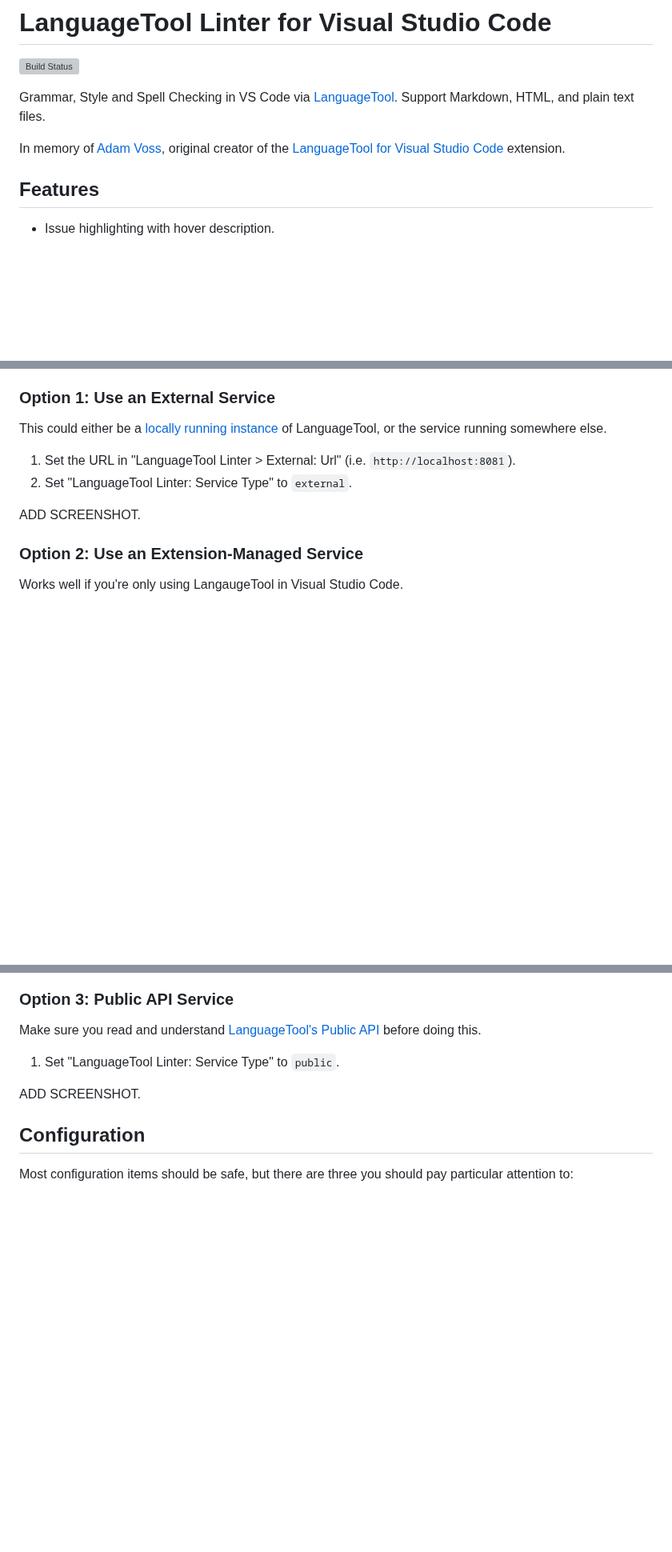
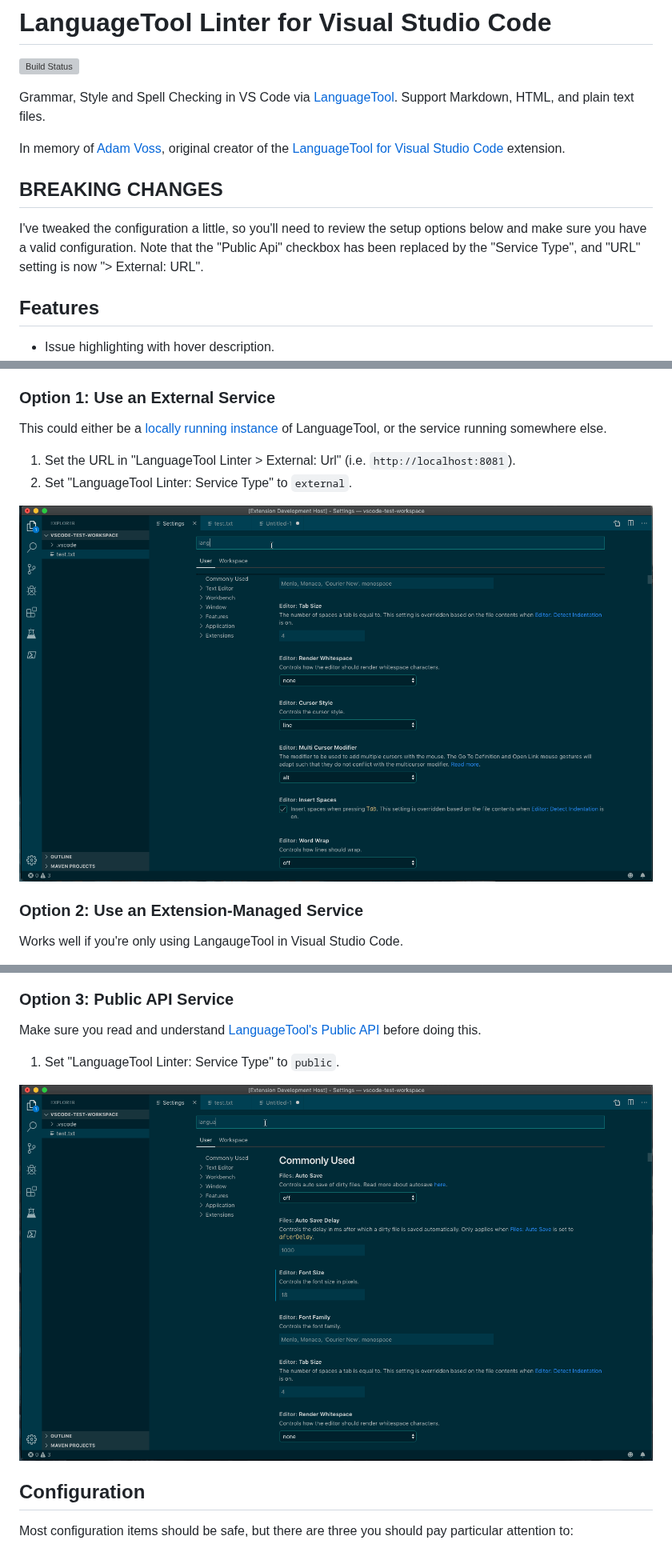
Before and after one commit to davidlday/vscode-languagetool-linter, a Markdown page: README.md, 3 parts joined by grey strips. Shown at 80% size. Rendered like a GitHub page; pictures changed too: images/external.gif (added), images/public.gif (added); blank space fills up the shorter version; grey boxes are pictures that could not be loaded.

Commit message:
added screenshots and breaking change note

```diff
--- a/README.md
+++ b/README.md
@@ -5,6 +5,10 @@
 Grammar, Style and Spell Checking in VS Code via [LanguageTool](https://languagetool.org). Support Markdown, HTML, and plain text files.
 
 In memory of [Adam Voss](https://github.com/adamvoss), original creator of the [LanguageTool for Visual Studio Code](https://github.com/languagetool-language-server/vscode-languagetool) extension.
+
+## BREAKING CHANGES
+
+I've tweaked the configuration a little, so you'll need to review the setup options below and make sure you have a valid configuration. Note that the "Public Api" checkbox has been replaced by the "Service Type", and "URL" setting is now "> External: URL".
 
 ## Features
 
@@ -31,7 +35,7 @@ This could either be a [locally running instance](https://github.com/davidlday/v
 1. Set the URL in "LanguageTool Linter > External: Url" (i.e. `http://localhost:8081`).
 1. Set "LanguageTool Linter: Service Type" to `external`.
 
-ADD SCREENSHOT.
+![External URL](images/external.gif)
 
 ### Option 2: Use an Extension-Managed Service
 
@@ -49,7 +53,7 @@ Make sure you read and understand [LanguageTool's Public API](http://wiki.langua
 
 1. Set "LanguageTool Linter: Service Type" to `public`.
 
-ADD SCREENSHOT.
+![Public API](images/public.gif)
 
 ## Configuration
 
```
Also changed, not shown: other parts of README.md (+1 -1 lines), 1 other file.
